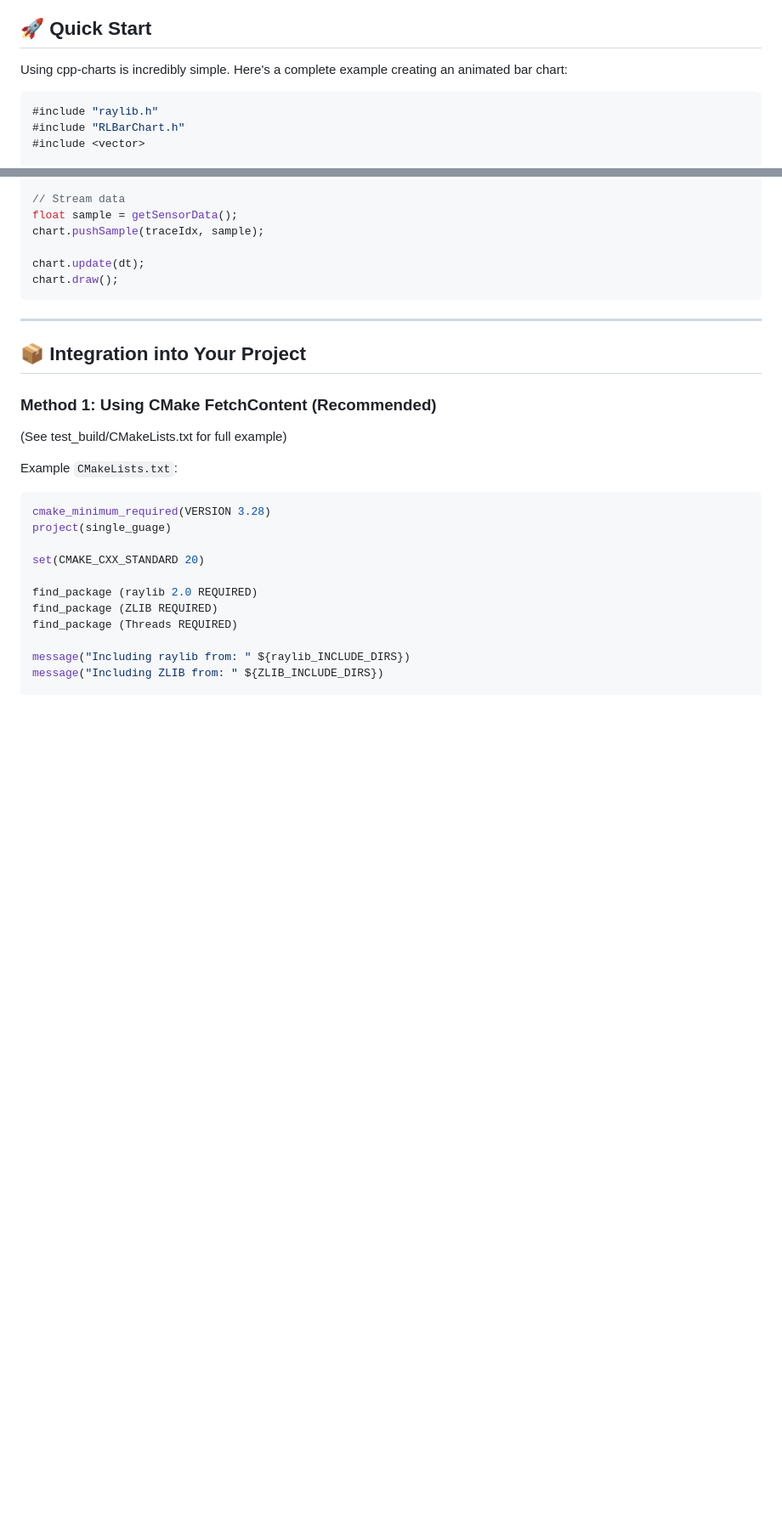
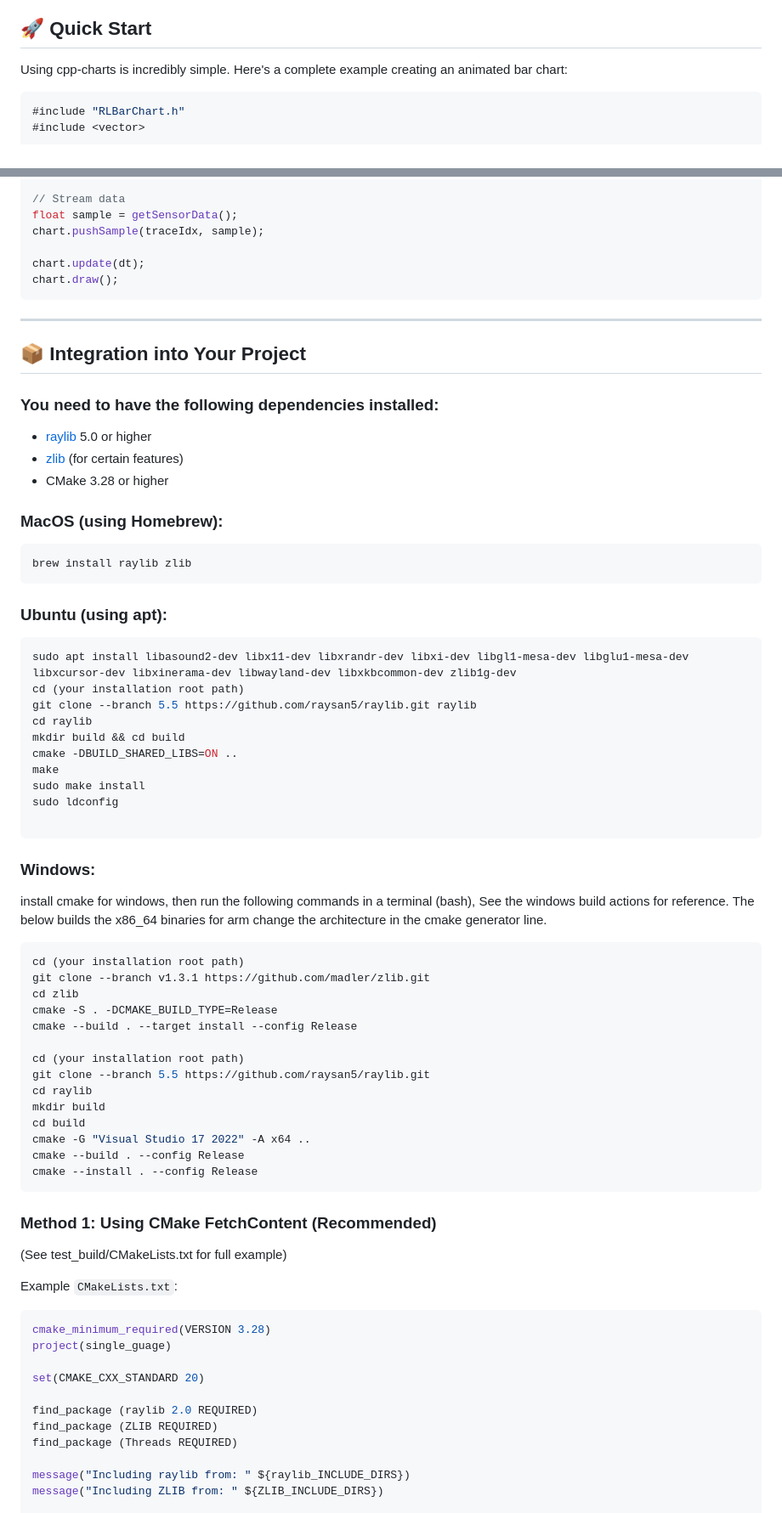
Before and after one commit to andersc/cpp-charts, a Markdown page: README.md, 2 parts joined by grey strips. Shown: that part at 85% size. Drawn GitHub-style; blank space fills up the shorter version.

````diff
--- a/README.md
+++ b/README.md
@@ -71,7 +71,6 @@ For comprehensive documentation on each chart type, including full API reference
 Using cpp-charts is incredibly simple. Here's a complete example creating an animated bar chart:
 
 ```cpp
-#include "raylib.h"
 #include "RLBarChart.h"
 #include <vector>
 
@@ -230,6 +229,53 @@ chart.draw();
 ---
 
 ## 📦 Integration into Your Project
+
+### You need to have the following dependencies installed:
+- [raylib](https://www.raylib.com/) 5.0 or higher
+- [zlib](https://zlib.net/) (for certain features)
+- CMake 3.28 or higher
+
+### MacOS (using Homebrew):
+
+```bash
+brew install raylib zlib
+```
+### Ubuntu (using apt):
+
+```bash
+sudo apt install libasound2-dev libx11-dev libxrandr-dev libxi-dev libgl1-mesa-dev libglu1-mesa-dev libxcursor-dev libxinerama-dev libwayland-dev libxkbcommon-dev zlib1g-dev
+cd (your installation root path)
+git clone --branch 5.5 https://github.com/raysan5/raylib.git raylib
+cd raylib
+mkdir build && cd build
+cmake -DBUILD_SHARED_LIBS=ON ..
+make
+sudo make install
+sudo ldconfig
+
+```
+### Windows:
+
+install cmake for windows, then run the following commands in a terminal (bash),
+See the windows build actions for reference. The below builds the x86_64 binaries for arm change the architecture in the cmake generator line.
+
+
+```bash
+cd (your installation root path)
+git clone --branch v1.3.1 https://github.com/madler/zlib.git
+cd zlib
+cmake -S . -DCMAKE_BUILD_TYPE=Release
+cmake --build . --target install --config Release
+
+cd (your installation root path)
+git clone --branch 5.5 https://github.com/raysan5/raylib.git
+cd raylib
+mkdir build
+cd build
+cmake -G "Visual Studio 17 2022" -A x64 ..
+cmake --build . --config Release
+cmake --install . --config Release
+```
 
 ### Method 1: Using CMake FetchContent (Recommended)
 
````
